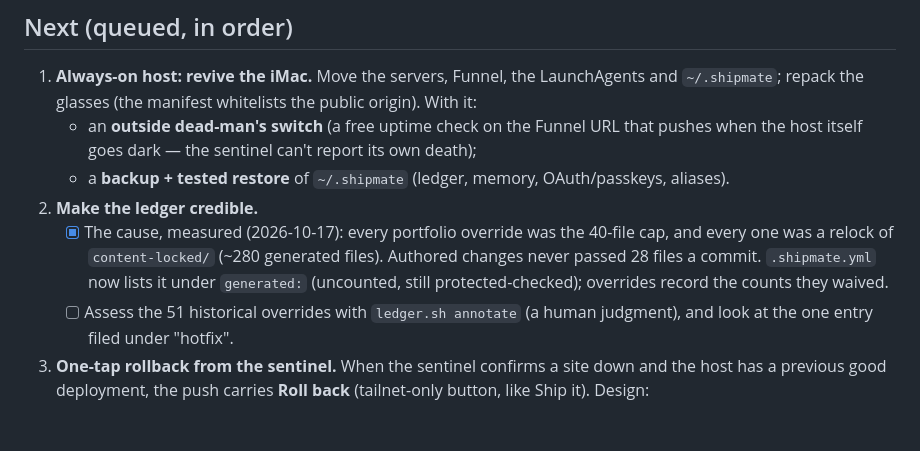
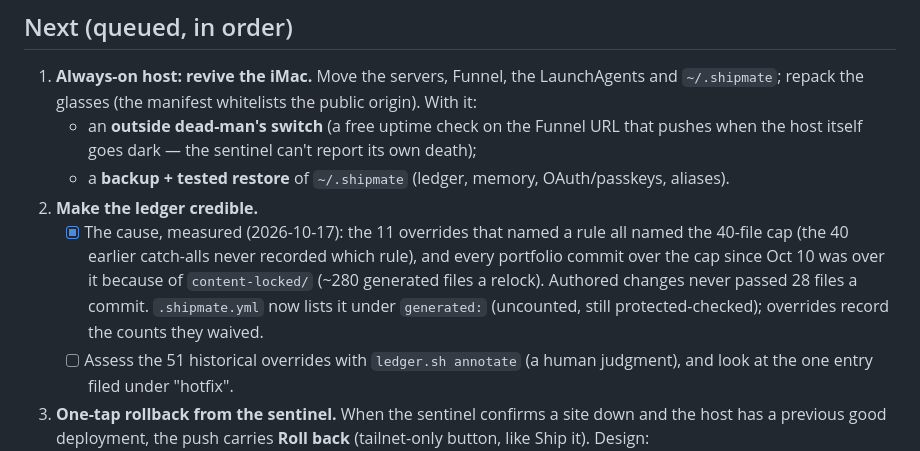
Before and after one commit to dapinitial/shipmate, a Markdown page: docs/ROADMAP.md, the part around the change. GitHub-like rendering; blank space fills up the shorter version.

Commit message:
Roadmap: say what the ledger shows about the overrides, not more — the 40 catch-alls never named a rule

```diff
--- a/docs/ROADMAP.md
+++ b/docs/ROADMAP.md
@@ -62,9 +62,10 @@ changes production still goes through the same plan → grant → execute gate.
      host itself goes dark — the sentinel can't report its own death);
    - a **backup + tested restore** of `~/.shipmate` (ledger, memory, OAuth/passkeys, aliases).
 2. **Make the ledger credible.**
-   - [x] The cause, measured (2026-10-17): every portfolio override was the 40-file cap, and every
-     one was a relock of `content-locked/` (~280 generated files). Authored changes never passed
-     28 files a commit. `.shipmate.yml` now lists it under `generated:` (uncounted, still
+   - [x] The cause, measured (2026-10-17): the 11 overrides that named a rule all named the
+     40-file cap (the 40 earlier catch-alls never recorded which rule), and every portfolio commit
+     over the cap since Oct 10 was over it because of `content-locked/` (~280 generated files a
+     relock). Authored changes never passed 28 files a commit. `.shipmate.yml` now lists it under `generated:` (uncounted, still
      protected-checked); overrides record the counts they waived.
    - [ ] Assess the 51 historical overrides with `ledger.sh annotate` (a human judgment), and
      look at the one entry filed under "hotfix".
```
